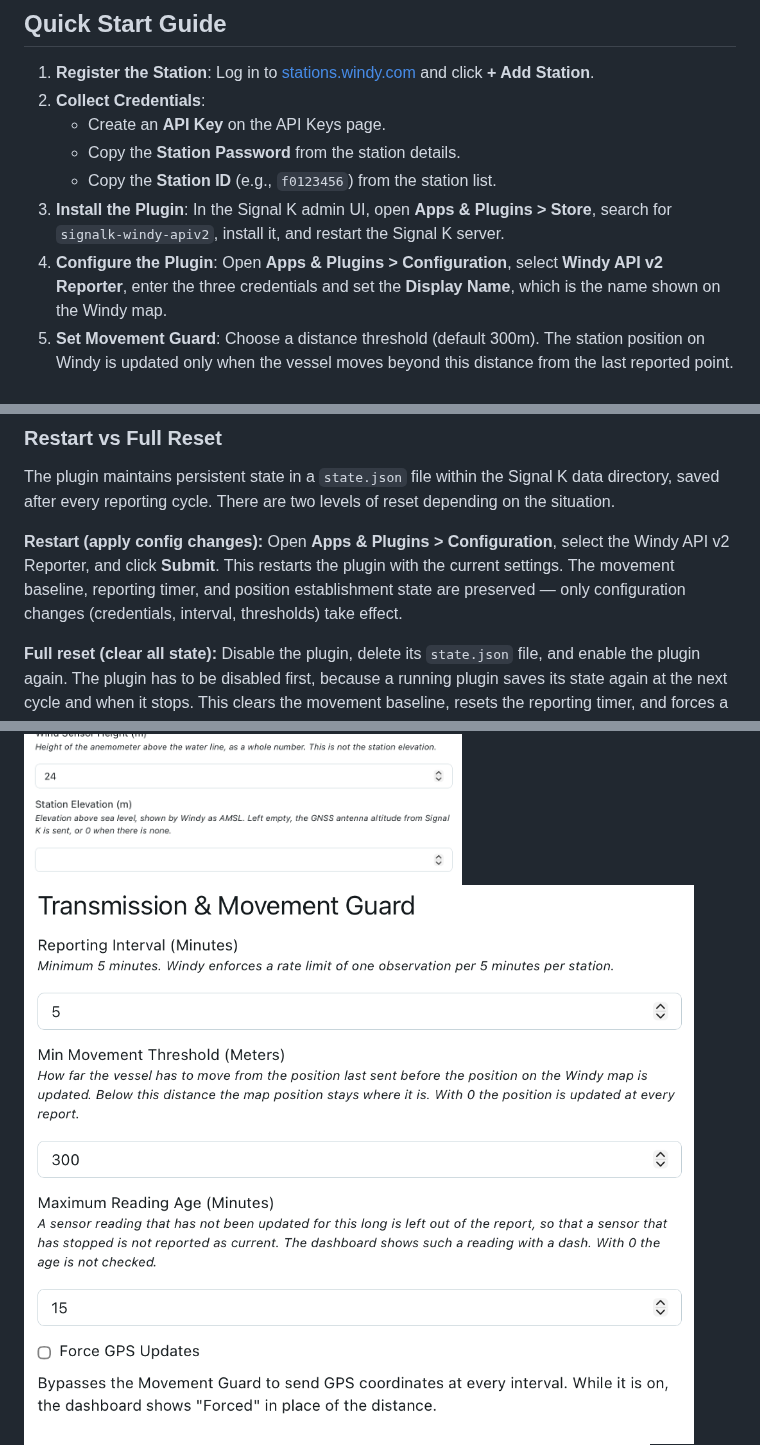
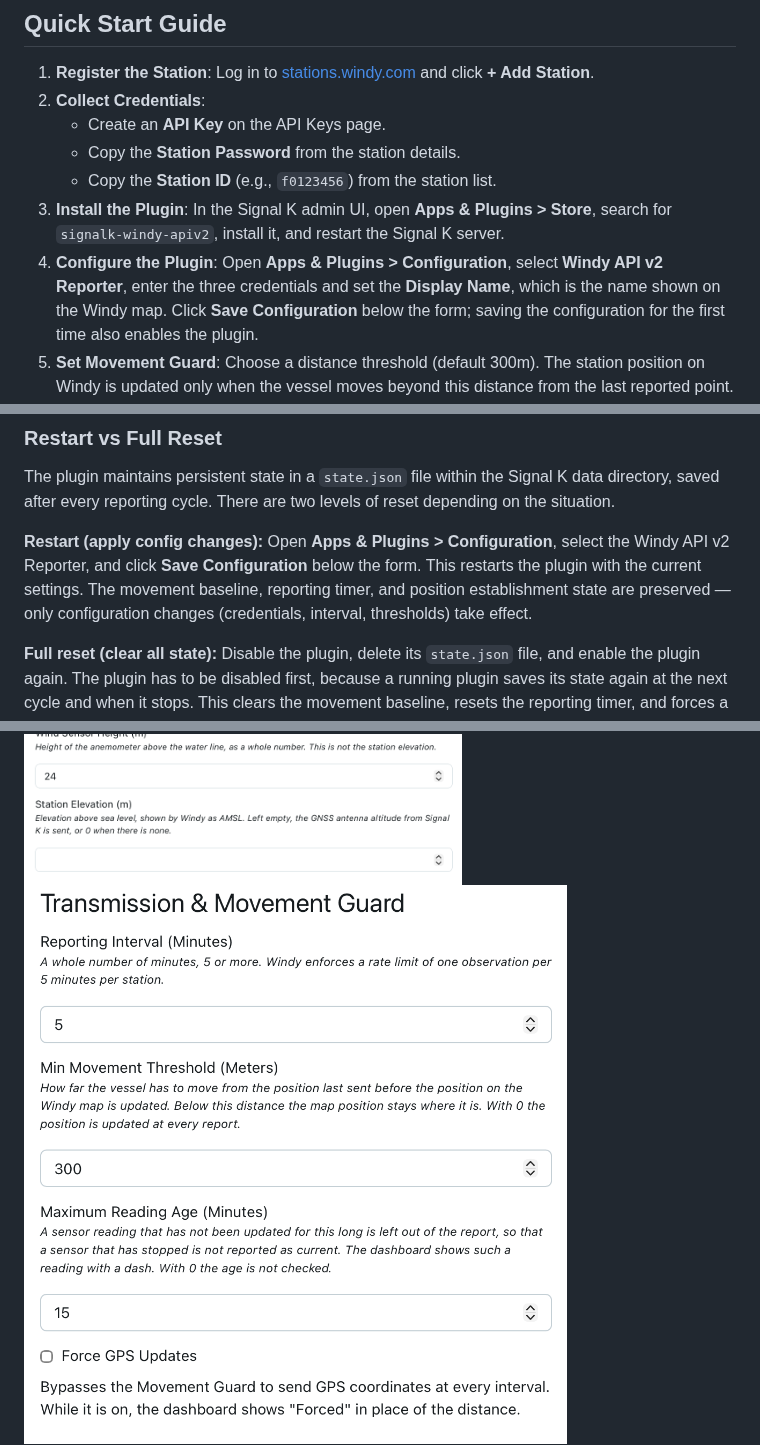
Before and after one commit to Peter-Petrik/signalk-windy-apiv2, a Markdown page: README.md, 3 parts joined by grey strips. Rendered like a GitHub page; pictures changed too: screenshots/configuration-transmission.png.

Commit message:
release: v1.6.2 - README names the Save Configuration button, transmission settings screenshot retaken

```diff
--- a/README.md
+++ b/README.md
@@ -81,7 +81,7 @@ Signal K server versions older than 2.31.1 have not been tested with this releas
    * Copy the **Station Password** from the station details.
    * Copy the **Station ID** (e.g., `f0123456`) from the station list.
 3. **Install the Plugin**: In the Signal K admin UI, open **Apps & Plugins > Store**, search for `signalk-windy-apiv2`, install it, and restart the Signal K server.
-4. **Configure the Plugin**: Open **Apps & Plugins > Configuration**, select **Windy API v2 Reporter**, enter the three credentials and set the **Display Name**, which is the name shown on the Windy map.
+4. **Configure the Plugin**: Open **Apps & Plugins > Configuration**, select **Windy API v2 Reporter**, enter the three credentials and set the **Display Name**, which is the name shown on the Windy map. Click **Save Configuration** below the form; saving the configuration for the first time also enables the plugin.
 5. **Set Movement Guard**: Choose a distance threshold (default 300m). The station position on Windy is updated only when the vessel moves beyond this distance from the last reported point.
 6. **Check the Dashboard**: After 15 seconds the plugin status shows the reported readings and a countdown to the next report. Until all three credentials are entered, the status reads "Not configured" and nothing is sent.
 
@@ -129,7 +129,7 @@ journalctl -u signalk -f | grep "signalk-windy-apiv2"
 
 The plugin maintains persistent state in a `state.json` file within the Signal K data directory, saved after every reporting cycle. There are two levels of reset depending on the situation.
 
-**Restart (apply config changes):** Open **Apps & Plugins > Configuration**, select the Windy API v2 Reporter, and click **Submit**. This restarts the plugin with the current settings. The movement baseline, reporting timer, and position establishment state are preserved — only configuration changes (credentials, interval, thresholds) take effect.
+**Restart (apply config changes):** Open **Apps & Plugins > Configuration**, select the Windy API v2 Reporter, and click **Save Configuration** below the form. This restarts the plugin with the current settings. The movement baseline, reporting timer, and position establishment state are preserved — only configuration changes (credentials, interval, thresholds) take effect.
 
 **Full reset (clear all state):** Disable the plugin, delete its `state.json` file, and enable the plugin again. The plugin has to be disabled first, because a running plugin saves its state again at the next cycle and when it stops. This clears the movement baseline, resets the reporting timer, and forces a fresh position update to Windy on the next reporting cycle. The state file is located at:
 
```
Also changed, not shown: other parts of README.md (+1 -1 lines), CHANGELOG.md (+7 -0 lines), 3 other files.
